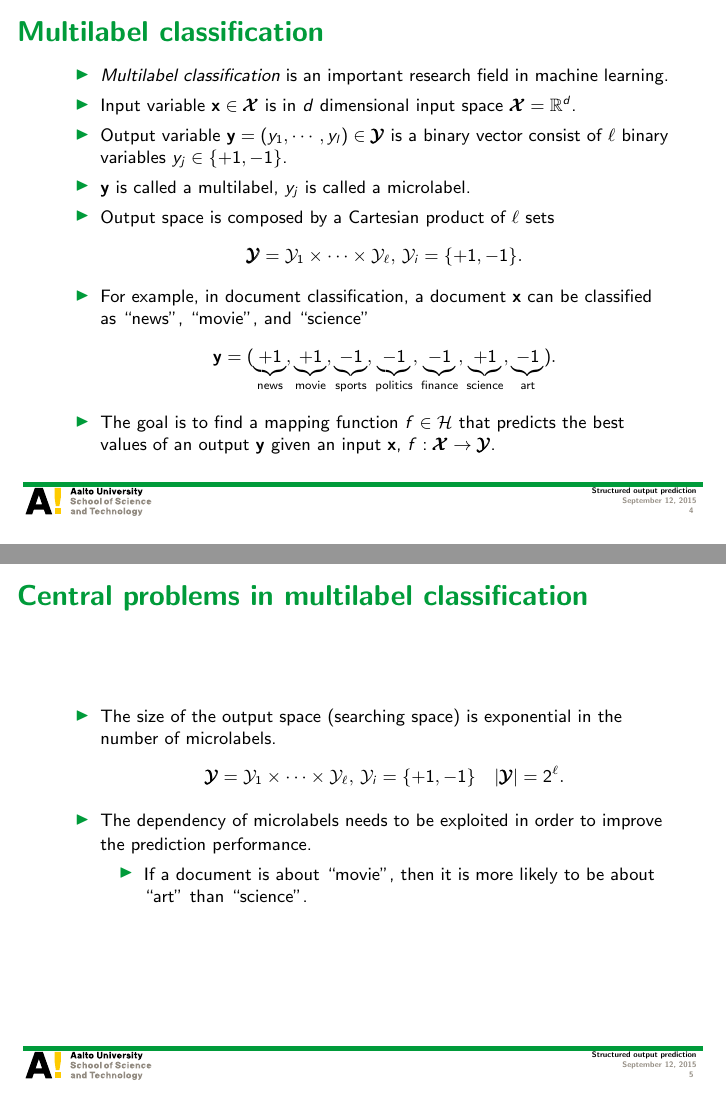
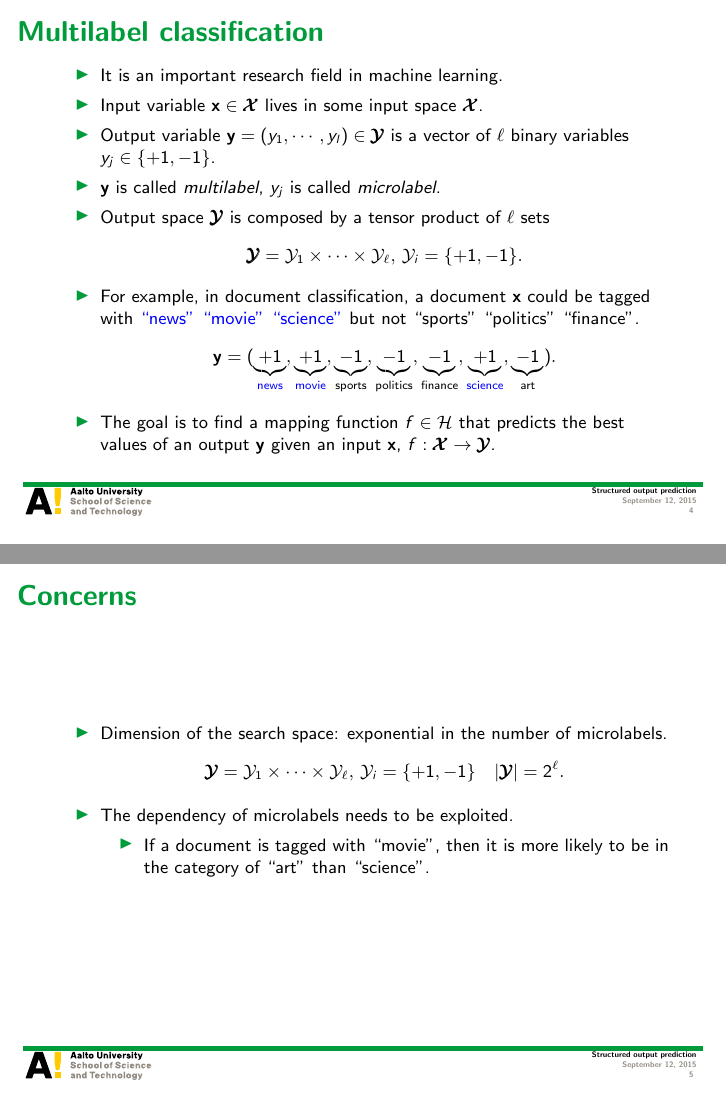
Before and after one commit to hongyusu/Posters_and_Presentations, LaTeX slides (Presentations/Seminar/example.tex): pages 4 and 5 of 55, joined at a grey line. Compiled offline with pdfLaTeX.

Commit message:
revision

```diff
--- a/Presentations/Seminar/example.tex
+++ b/Presentations/Seminar/example.tex
@@ -67,38 +67,38 @@ Department of Computer Science, Aalto University
 %
 \begin{frame}{Multilabel classification}
 	\begin{itemize}\footnotesize
-		\item {\em Multilabel classification} is an important research field in machine learning.
-		\item Input variable $\vx\in\vXcal$ is in $d$ dimensional input space $\vXcal=\RR^d$.
-		\item Output variable $\vy=(y_1,\cdots,y_l)\in\vYcal$ is a binary vector consist of $\ell$ binary variables $y_j\in\{+1,-1\}$.
-		\item $\vy$ is called a multilabel, $y_j$ is called a microlabel.
-		\item Output space is composed by a Cartesian product of $\ell$ sets
+		\item It is an important research field in machine learning.
+		\item Input variable $\vx\in\vXcal$ lives in some input space $\vXcal$.
+		\item Output variable $\vy=(y_1,\cdots,y_l)\in\vYcal$ is a vector of $\ell$ binary variables $y_j\in\{+1,-1\}$.
+		\item $\vy$ is called {\em multilabel}, $y_j$ is called {\em microlabel}.
+		\item Output space $\vYcal$ is composed by a tensor product of $\ell$ sets
 		\begin{align*}
 			\vYcal=\Ycal_1\times\cdots\times\Ycal_{\ell},\,\Ycal_i=\{+1,-1\}.
 		\end{align*}
-		\item For example, in document classification, a document $\vx$ can be classified as ``news'', ``movie'', and ``science''
+		\item For example, in document classification, a document $\vx$ could be tagged with {\blue``news'' ``movie'' ``science''} but not {``sports'' ``politics'' ``finance''}.
 		\begin{align*}
-\vy=(\underbrace{+1}_{\text{news}},\underbrace{+1}_{\text{movie}},\underbrace{-1}_{\text{sports}},\underbrace{-1}_{\text{politics}},\underbrace{-1}_{\text{finance}},\underbrace{+1}_{\text{science}},\underbrace{-1}_{\text{art}}).
+\vy=(\underbrace{+1}_{\blue\text{news}},\underbrace{+1}_{\blue\text{movie}},\underbrace{-1}_{\text{sports}},\underbrace{-1}_{\text{politics}},\underbrace{-1}_{\text{finance}},\underbrace{+1}_{\blue\text{science}},\underbrace{-1}_{\text{art}}).
 		\end{align*}\footnotesize
 		\item The goal is to find a mapping function $f\in\Hcal$ that predicts the best values of an output $\vy$ given an input $\vx$, $f:\vXcal\rightarrow\vYcal$.
 	\end{itemize}
 \end{frame}
 
 %
-\begin{frame}{Central problems in multilabel classification}
+\begin{frame}{Concerns}
 	\begin{itemize}\footnotesize
-		\item The size of the output space (searching space) is exponential in the number of microlabels.
+		\item Dimension of the search space: exponential in the number of microlabels.
 		\begin{align*}
 			\vYcal=\Ycal_1\times\cdots\times\Ycal_{\ell},\,\Ycal_i=\{+1,-1\}\quad|\vYcal| = 2^{\ell}.
 		\end{align*}
-		\item The dependency of microlabels needs to be exploited in order to improve the prediction performance.
+		\item The dependency of microlabels needs to be exploited.
 		\begin{itemize}\footnotesize
-			\item If a document is about ``movie'', then it is more likely to be about ``art'' than ``science''.
+			\item If a document is tagged with ``movie'', then it is more likely to be in the category of ``art'' than ``science''.
 		\end{itemize}
 	\end{itemize}
 \end{frame}
 
 %
-\begin{frame}{Real world applications}
+\begin{frame}{Applications}
 	\begin{itemize}\footnotesize
 		\item Social network, information can spread through multiple users.
 		\begin{tabular}{p{3cm}p{10cm}}
```
Also changed, not shown: Presentations/Seminar/example.pdf, 1 other file.
